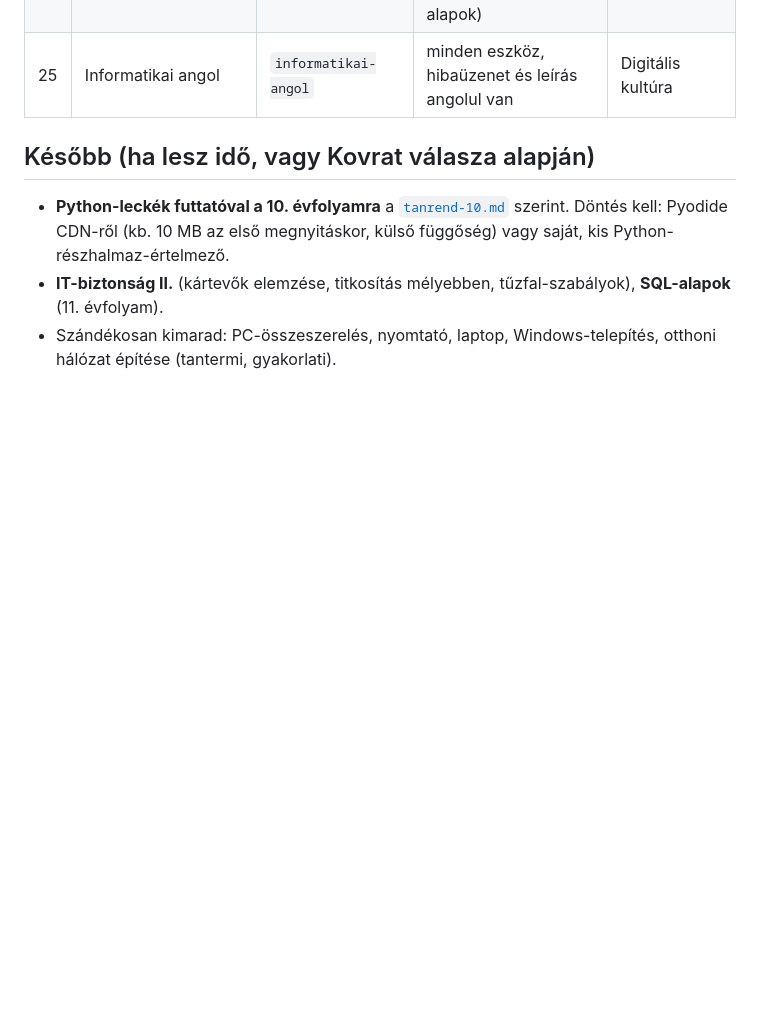
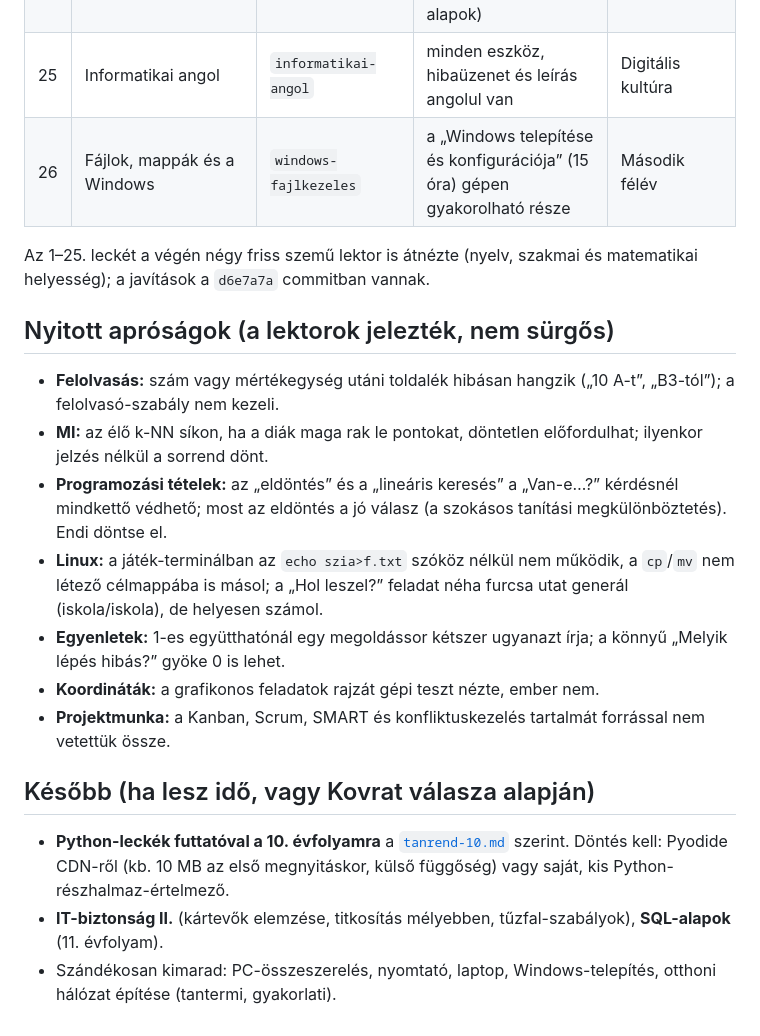
Before and after one commit to Endy07/Kovrat_tanulas, a Markdown page: docs/leckek-terv.md, the part around the change. Rendered like a GitHub page; blank space fills up the shorter version.

```diff
--- a/docs/leckek-terv.md
+++ b/docs/leckek-terv.md
@@ -39,6 +39,22 @@ aztán a matek és a gondolkodás, végül a 10.-es előzetesek.
 | 23 | Digitális áramkörök | `digitalis-aramkorok` | logika + kettes számrendszer + elektronika; az ALU alapja | Első félév |
 | 24 | Táblázatkezelés | `tablazatkezeles` | ⚠️ nem biztos, hogy tanulja (digitális kultúra / irodai alapok) | Digitális kultúra |
 | 25 | Informatikai angol | `informatikai-angol` | minden eszköz, hibaüzenet és leírás angolul van | Digitális kultúra |
+| 26 | Fájlok, mappák és a Windows | `windows-fajlkezeles` | a „Windows telepítése és konfigurációja” (15 óra) gépen gyakorolható része | Második félév |
+
+Az 1–25. leckét a végén négy friss szemű lektor is átnézte (nyelv, szakmai és matematikai helyesség); a javítások
+a `d6e7a7a` commitban vannak.
+
+## Nyitott apróságok (a lektorok jelezték, nem sürgős)
+
+- **Felolvasás:** szám vagy mértékegység utáni toldalék hibásan hangzik („10 A-t”, „B3-tól”); a felolvasó-szabály nem kezeli.
+- **MI:** az élő k-NN síkon, ha a diák maga rak le pontokat, döntetlen előfordulhat; ilyenkor jelzés nélkül a sorrend dönt.
+- **Programozási tételek:** az „eldöntés” és a „lineáris keresés” a „Van-e…?” kérdésnél mindkettő védhető; most az eldöntés
+  a jó válasz (a szokásos tanítási megkülönböztetés). Endi döntse el.
+- **Linux:** a játék-terminálban az `echo szia>f.txt` szóköz nélkül nem működik, a `cp`/`mv` nem létező célmappába is másol;
+  a „Hol leszel?” feladat néha furcsa utat generál (iskola/iskola), de helyesen számol.
+- **Egyenletek:** 1-es együtthatónál egy megoldássor kétszer ugyanazt írja; a könnyű „Melyik lépés hibás?” gyöke 0 is lehet.
+- **Koordináták:** a grafikonos feladatok rajzát gépi teszt nézte, ember nem.
+- **Projektmunka:** a Kanban, Scrum, SMART és konfliktuskezelés tartalmát forrással nem vetettük össze.
 
 ## Később (ha lesz idő, vagy Kovrat válasza alapján)
 
```
Also changed, not shown: CLAUDE.md (+5 -3 lines), PROJEKT-KONTEXTUS.md (+1 -1 lines).
